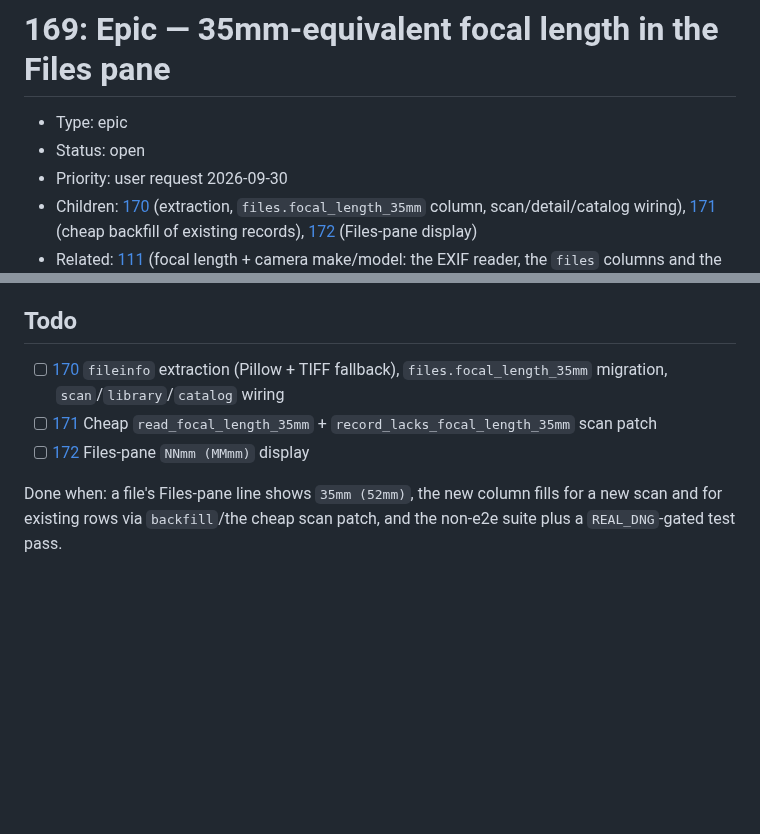
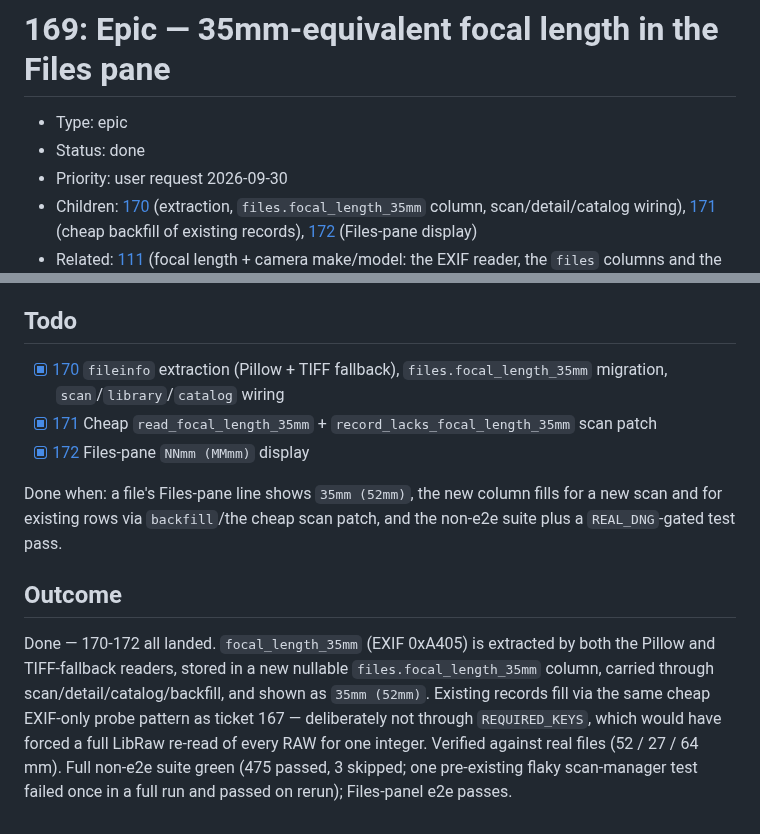
Before and after one commit to salikh/photo-app, a Markdown page: docs/tickets/169.md, 2 parts joined by grey strips. Drawn GitHub-style; blank space fills up the shorter version.

```diff
--- a/docs/tickets/169.md
+++ b/docs/tickets/169.md
@@ -1,7 +1,7 @@
 # 169: Epic — 35mm-equivalent focal length in the Files pane
 
 - Type: epic
-- Status: open
+- Status: done
 - Priority: user request 2026-09-30
 - Children: [170](170.md) (extraction, `files.focal_length_35mm` column, scan/detail/catalog
   wiring), [171](171.md) (cheap backfill of existing records), [172](172.md) (Files-pane display)
@@ -44,11 +44,21 @@ parentheses, e.g. `35mm (52mm)`. This needs a new metadata field and a new datab
 
 ## Todo
 
-- [ ] [170](170.md) `fileinfo` extraction (Pillow + TIFF fallback), `files.focal_length_35mm`
+- [x] [170](170.md) `fileinfo` extraction (Pillow + TIFF fallback), `files.focal_length_35mm`
       migration, `scan`/`library`/`catalog` wiring
-- [ ] [171](171.md) Cheap `read_focal_length_35mm` + `record_lacks_focal_length_35mm` scan patch
-- [ ] [172](172.md) Files-pane `NNmm (MMmm)` display
+- [x] [171](171.md) Cheap `read_focal_length_35mm` + `record_lacks_focal_length_35mm` scan patch
+- [x] [172](172.md) Files-pane `NNmm (MMmm)` display
 
 Done when: a file's Files-pane line shows `35mm (52mm)`, the new column fills for a new scan and for
 existing rows via `backfill`/the cheap scan patch, and the non-e2e suite plus a `REAL_DNG`-gated
 test pass.
+
+## Outcome
+
+Done — 170-172 all landed. `focal_length_35mm` (EXIF 0xA405) is extracted by both the Pillow and
+TIFF-fallback readers, stored in a new nullable `files.focal_length_35mm` column, carried through
+scan/detail/catalog/backfill, and shown as `35mm (52mm)`. Existing records fill via the same cheap
+EXIF-only probe pattern as ticket 167 — deliberately not through `REQUIRED_KEYS`, which would have
+forced a full LibRaw re-read of every RAW for one integer. Verified against real files (52 / 27 /
+64 mm). Full non-e2e suite green (475 passed, 3 skipped; one pre-existing flaky scan-manager test
+failed once in a full run and passed on rerun); Files-panel e2e passes.
```
Also changed, not shown: STATUS.md (+14 -0 lines), TODO.md (+8 -18 lines).
